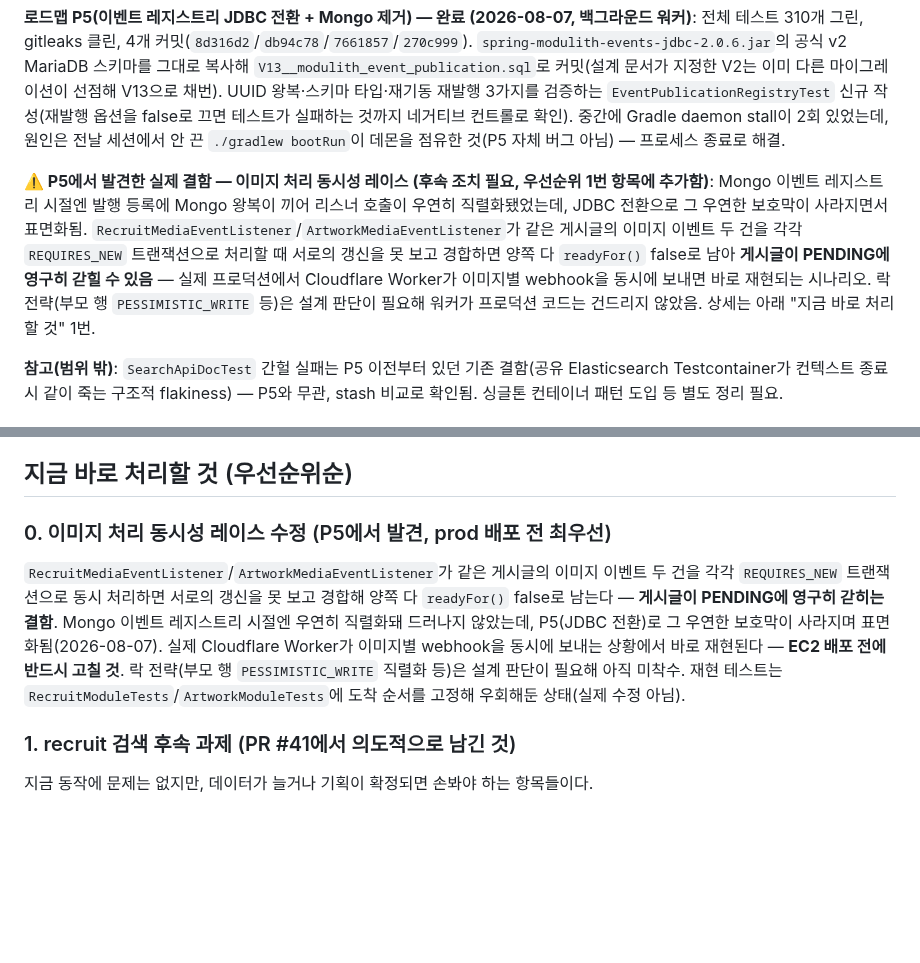
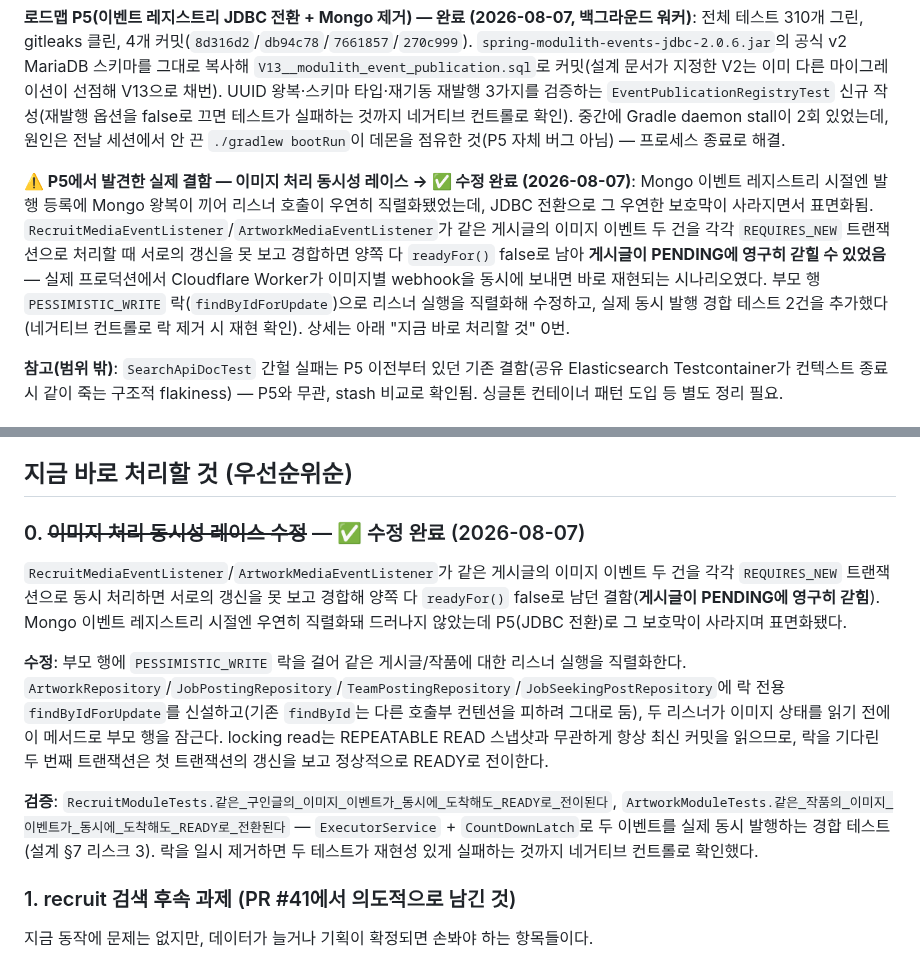
Before and after one commit to pack-in/at-crew-backend, a Markdown page: docs/NEXT_STEPS.md, 2 parts joined by grey strips. Drawn GitHub-style; blank space fills up the shorter version.

Commit message:
docs: 이미지 처리 동시성 레이스 수정 완료 반영
NEXT_STEPS '지금 바로 처리할 것' 0번 항목을 수정 완료로 갱신하고 락 전략·검증 방법을 기록.

```diff
--- a/docs/NEXT_STEPS.md
+++ b/docs/NEXT_STEPS.md
@@ -16,7 +16,7 @@
 
 **로드맵 P5(이벤트 레지스트리 JDBC 전환 + Mongo 제거) — 완료 (2026-08-07, 백그라운드 워커)**: 전체 테스트 310개 그린, gitleaks 클린, 4개 커밋(`8d316d2`/`db94c78`/`7661857`/`270c999`). `spring-modulith-events-jdbc-2.0.6.jar`의 공식 v2 MariaDB 스키마를 그대로 복사해 `V13__modulith_event_publication.sql`로 커밋(설계 문서가 지정한 V2는 이미 다른 마이그레이션이 선점해 V13으로 채번). UUID 왕복·스키마 타입·재기동 재발행 3가지를 검증하는 `EventPublicationRegistryTest` 신규 작성(재발행 옵션을 false로 끄면 테스트가 실패하는 것까지 네거티브 컨트롤로 확인). 중간에 Gradle daemon stall이 2회 있었는데, 원인은 전날 세션에서 안 끈 `./gradlew bootRun`이 데몬을 점유한 것(P5 자체 버그 아님) — 프로세스 종료로 해결.
 
-**⚠️ P5에서 발견한 실제 결함 — 이미지 처리 동시성 레이스 (후속 조치 필요, 우선순위 1번 항목에 추가함)**: Mongo 이벤트 레지스트리 시절엔 발행 등록에 Mongo 왕복이 끼어 리스너 호출이 우연히 직렬화됐었는데, JDBC 전환으로 그 우연한 보호막이 사라지면서 표면화됨. `RecruitMediaEventListener`/`ArtworkMediaEventListener`가 같은 게시글의 이미지 이벤트 두 건을 각각 `REQUIRES_NEW` 트랜잭션으로 처리할 때 서로의 갱신을 못 보고 경합하면 양쪽 다 `readyFor()` false로 남아 **게시글이 PENDING에 영구히 갇힐 수 있음** — 실제 프로덕션에서 Cloudflare Worker가 이미지별 webhook을 동시에 보내면 바로 재현되는 시나리오. 락 전략(부모 행 `PESSIMISTIC_WRITE` 등)은 설계 판단이 필요해 워커가 프로덕션 코드는 건드리지 않았음. 상세는 아래 "지금 바로 처리할 것" 1번.
+**⚠️ P5에서 발견한 실제 결함 — 이미지 처리 동시성 레이스 → ✅ 수정 완료 (2026-08-07)**: Mongo 이벤트 레지스트리 시절엔 발행 등록에 Mongo 왕복이 끼어 리스너 호출이 우연히 직렬화됐었는데, JDBC 전환으로 그 우연한 보호막이 사라지면서 표면화됨. `RecruitMediaEventListener`/`ArtworkMediaEventListener`가 같은 게시글의 이미지 이벤트 두 건을 각각 `REQUIRES_NEW` 트랜잭션으로 처리할 때 서로의 갱신을 못 보고 경합하면 양쪽 다 `readyFor()` false로 남아 **게시글이 PENDING에 영구히 갇힐 수 있었음** — 실제 프로덕션에서 Cloudflare Worker가 이미지별 webhook을 동시에 보내면 바로 재현되는 시나리오였다. 부모 행 `PESSIMISTIC_WRITE` 락(`findByIdForUpdate`)으로 리스너 실행을 직렬화해 수정하고, 실제 동시 발행 경합 테스트 2건을 추가했다(네거티브 컨트롤로 락 제거 시 재현 확인). 상세는 아래 "지금 바로 처리할 것" 0번.
 
 **참고(범위 밖)**: `SearchApiDocTest` 간헐 실패는 P5 이전부터 있던 기존 결함(공유 Elasticsearch Testcontainer가 컨텍스트 종료 시 같이 죽는 구조적 flakiness) — P5와 무관, stash 비교로 확인됨. 싱글톤 컨테이너 패턴 도입 등 별도 정리 필요.
 
@@ -106,14 +106,23 @@ recruit 모듈(구인글/팀원모집글/구직글/지원/끌어올리기/관심
 
 ## 지금 바로 처리할 것 (우선순위순)
 
-### 0. 이미지 처리 동시성 레이스 수정 (P5에서 발견, prod 배포 전 최우선)
+### 0. ~~이미지 처리 동시성 레이스 수정~~ — ✅ 수정 완료 (2026-08-07)
 `RecruitMediaEventListener`/`ArtworkMediaEventListener`가 같은 게시글의 이미지 이벤트 두 건을 각각
 `REQUIRES_NEW` 트랜잭션으로 동시 처리하면 서로의 갱신을 못 보고 경합해 양쪽 다 `readyFor()` false로
-남는다 — **게시글이 PENDING에 영구히 갇히는 결함**. Mongo 이벤트 레지스트리 시절엔 우연히 직렬화돼
-드러나지 않았는데, P5(JDBC 전환)로 그 우연한 보호막이 사라지며 표면화됨(2026-08-07). 실제 Cloudflare
-Worker가 이미지별 webhook을 동시에 보내는 상황에서 바로 재현된다 — **EC2 배포 전에 반드시 고칠 것**.
-락 전략(부모 행 `PESSIMISTIC_WRITE` 직렬화 등)은 설계 판단이 필요해 아직 미착수. 재현 테스트는
-`RecruitModuleTests`/`ArtworkModuleTests`에 도착 순서를 고정해 우회해둔 상태(실제 수정 아님).
+남던 결함(**게시글이 PENDING에 영구히 갇힘**). Mongo 이벤트 레지스트리 시절엔 우연히 직렬화돼
+드러나지 않았는데 P5(JDBC 전환)로 그 보호막이 사라지며 표면화됐다.
+
+**수정**: 부모 행에 `PESSIMISTIC_WRITE` 락을 걸어 같은 게시글/작품에 대한 리스너 실행을 직렬화한다.
+`ArtworkRepository`/`JobPostingRepository`/`TeamPostingRepository`/`JobSeekingPostRepository`에
+락 전용 `findByIdForUpdate`를 신설하고(기존 `findById`는 다른 호출부 컨텐션을 피하려 그대로 둠),
+두 리스너가 이미지 상태를 읽기 전에 이 메서드로 부모 행을 잠근다. locking read는 REPEATABLE READ
+스냅샷과 무관하게 항상 최신 커밋을 읽으므로, 락을 기다린 두 번째 트랜잭션은 첫 트랜잭션의 갱신을 보고
+정상적으로 READY로 전이한다.
+
+**검증**: `RecruitModuleTests.같은_구인글의_이미지_이벤트가_동시에_도착해도_READY로_전이된다`,
+`ArtworkModuleTests.같은_작품의_이미지_이벤트가_동시에_도착해도_READY로_전환된다` —
+`ExecutorService` + `CountDownLatch`로 두 이벤트를 실제 동시 발행하는 경합 테스트(설계 §7 리스크 3).
+락을 일시 제거하면 두 테스트가 재현성 있게 실패하는 것까지 네거티브 컨트롤로 확인했다.
 
 ### 1. recruit 검색 후속 과제 (PR #41에서 의도적으로 남긴 것)
 지금 동작에 문제는 없지만, 데이터가 늘거나 기획이 확정되면 손봐야 하는 항목들이다.
```
